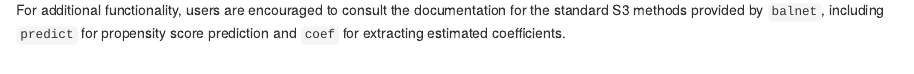
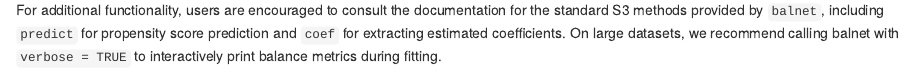
Before and after one commit to erikcs/balnet, an R Markdown document (r-package/balnet/site/get-started.Rmd): the page in a window 1100 px wide, from 2480 px down. Rendered offline with R 4.5, knitr and Pandoc, with nearby package versions; some code elsewhere in the file could not run offline.

Commit message:
verbose note

```diff
--- a/r-package/balnet/site/get-started.Rmd
+++ b/r-package/balnet/site/get-started.Rmd
@@ -92,4 +92,4 @@
 
 Here, the resulting IPW weights achieve substantially improved balance.
 
-For additional functionality, users are encouraged to consult the documentation for the standard S3 methods provided by `balnet`, including `predict` for propensity score prediction and `coef` for extracting estimated coefficients.
+For additional functionality, users are encouraged to consult the documentation for the standard S3 methods provided by `balnet`, including `predict` for propensity score prediction and `coef` for extracting estimated coefficients. On large datasets, we recommend calling balnet with `verbose = TRUE` to interactively print balance metrics during fitting.
```
